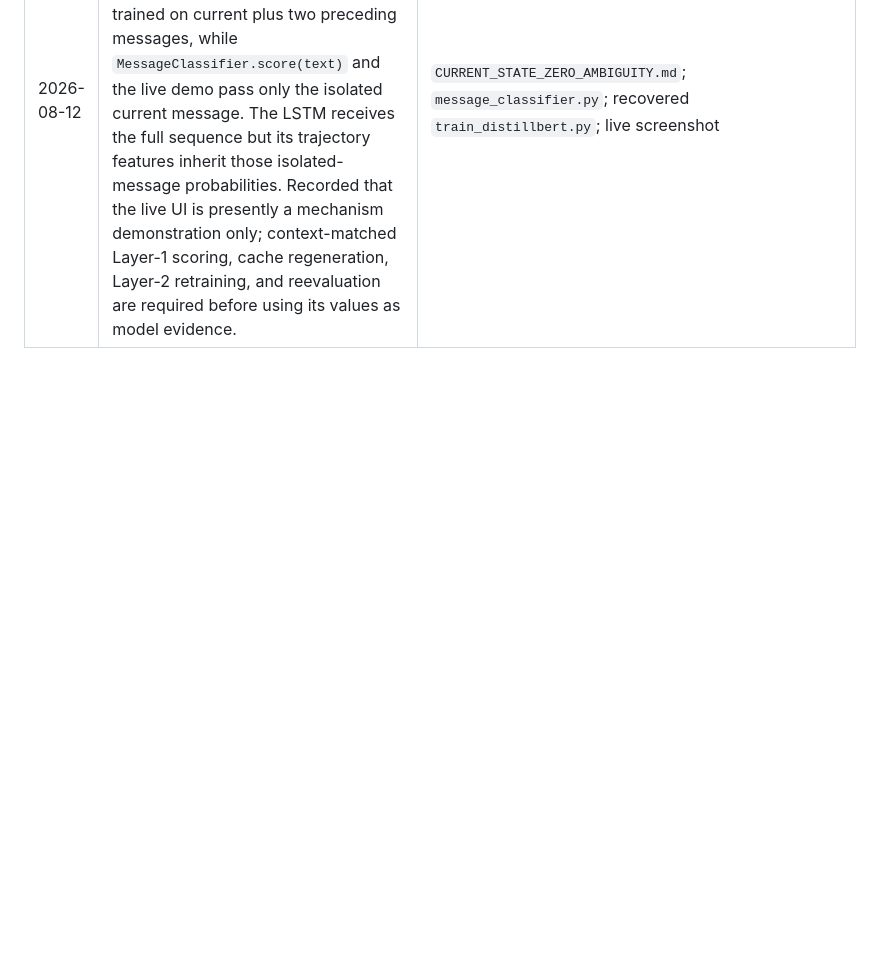
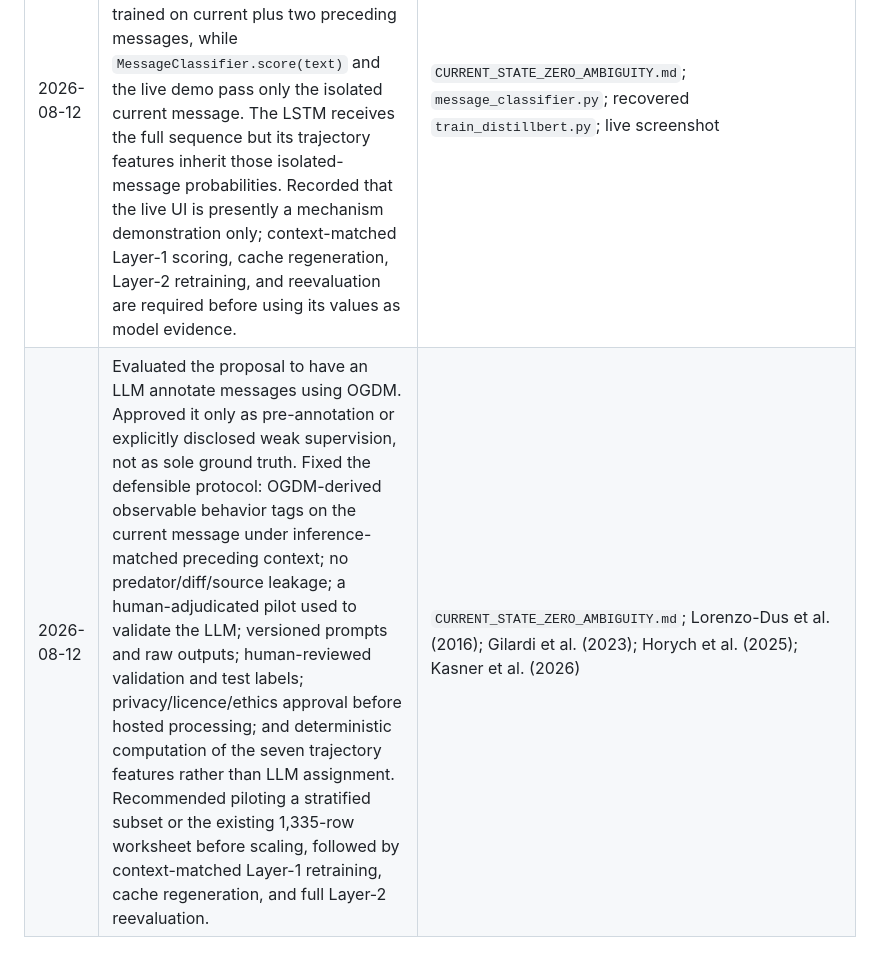
Before and after one commit to apcjomaala1/THESIS, a Markdown page: thesis_docs/THESIS_RECOVERY_NEXT_STEPS.md, the part around the change. GitHub-like rendering; blank space fills up the shorter version.

```diff
--- a/thesis_docs/THESIS_RECOVERY_NEXT_STEPS.md
+++ b/thesis_docs/THESIS_RECOVERY_NEXT_STEPS.md
@@ -107,3 +107,4 @@ The page and message API returned HTTP 200 in the final check.
 | 2026-08-12 | Audited established alternatives to PAN12. The best Layer-1 acquisition targets are Cook et al. (2023: 6,771 offender messages from 24 PJ chats, 11 strategies plus null, two forensic-psychology coders) and Cano Basave et al. (2014: predator lines from 50 PJ transcripts, three grooming stages plus Other, two trained analysts with agreement-only labels). No public data package was located for either, so access must be requested. Gupta's 75 annotated positive chats are a weaker fallback. ChatCoder2/PANC are useful for supplementary early-detection work but reuse PJ/PAN sources and do not provide fresh message-onset truth; LiveMe is modern and large but its grooming signal is analysis-derived rather than expert message annotation. Any acquired PJ-derived data must undergo transcript/author overlap and licensing/ethics audits before use. | `CURRENT_STATE_ZERO_AMBIGUITY.md`; Cook et al. AIES 2023; Cano Basave et al. SocInfo 2014; Gupta et al. 2012; Vogt et al. ACL 2021; Lykousas and Patsakis 2020 |
 | 2026-08-12 | Prepared the 2026-08-13 consultation demonstration. Updated the browser demo to run the saved author-disjoint LSTM instead of presenting the weighted scorer as the active model; added the validation-selected LSTM threshold, weighted comparator, frozen three-method results table, and an explicit provisional fixed-Layer-1 warning. Made the base DistilBERT encoder load from the local cache to avoid network retries. Added a focused LSTM-demo test; all 56 tests passed with a workspace-local pytest base directory. Real model loading and one-message scoring passed offline, and Flask page/API checks returned HTTP 200. Added a simple PowerShell launcher and updated the package README to identify the LSTM as active and quarantine its superseded weighted-only methodology notes. Browser visual inspection could not be performed because no controllable browser was connected. | `run_consultation_demo.ps1`; `demo/scoring_core.py`; `demo/app.py`; `demo/templates/chat.html`; `demo/static/app.js`; `demo/static/style.css`; `demo/replay.py`; `tests/test_demo_scoring_core.py`; `features.py`; pipeline `README.md`; consultation section above |
 | 2026-08-12 | Diagnosed the first live consultation example. The screen correctly reported no alert for that run, but code inspection exposed an additional input-protocol limitation: the recovered Layer-1 checkpoint was trained on current plus two preceding messages, while `MessageClassifier.score(text)` and the live demo pass only the isolated current message. The LSTM receives the full sequence but its trajectory features inherit those isolated-message probabilities. Recorded that the live UI is presently a mechanism demonstration only; context-matched Layer-1 scoring, cache regeneration, Layer-2 retraining, and reevaluation are required before using its values as model evidence. | `CURRENT_STATE_ZERO_AMBIGUITY.md`; `message_classifier.py`; recovered `train_distillbert.py`; live screenshot |
+| 2026-08-12 | Evaluated the proposal to have an LLM annotate messages using OGDM. Approved it only as pre-annotation or explicitly disclosed weak supervision, not as sole ground truth. Fixed the defensible protocol: OGDM-derived observable behavior tags on the current message under inference-matched preceding context; no predator/diff/source leakage; a human-adjudicated pilot used to validate the LLM; versioned prompts and raw outputs; human-reviewed validation and test labels; privacy/licence/ethics approval before hosted processing; and deterministic computation of the seven trajectory features rather than LLM assignment. Recommended piloting a stratified subset or the existing 1,335-row worksheet before scaling, followed by context-matched Layer-1 retraining, cache regeneration, and full Layer-2 reevaluation. | `CURRENT_STATE_ZERO_AMBIGUITY.md`; Lorenzo-Dus et al. (2016); Gilardi et al. (2023); Horych et al. (2025); Kasner et al. (2026) |
```
Also changed, not shown: thesis_docs/CURRENT_STATE_ZERO_AMBIGUITY.md (+55 -0 lines).
